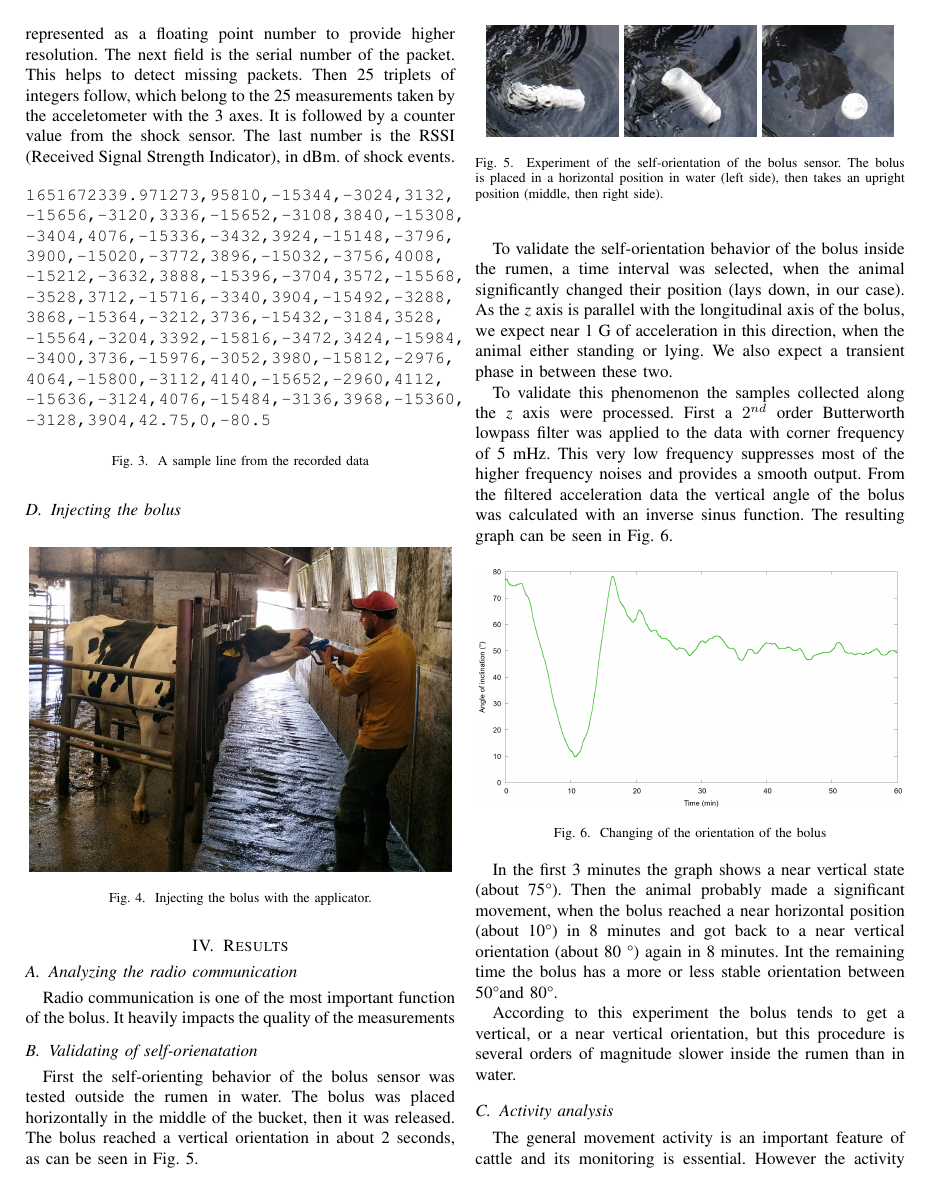
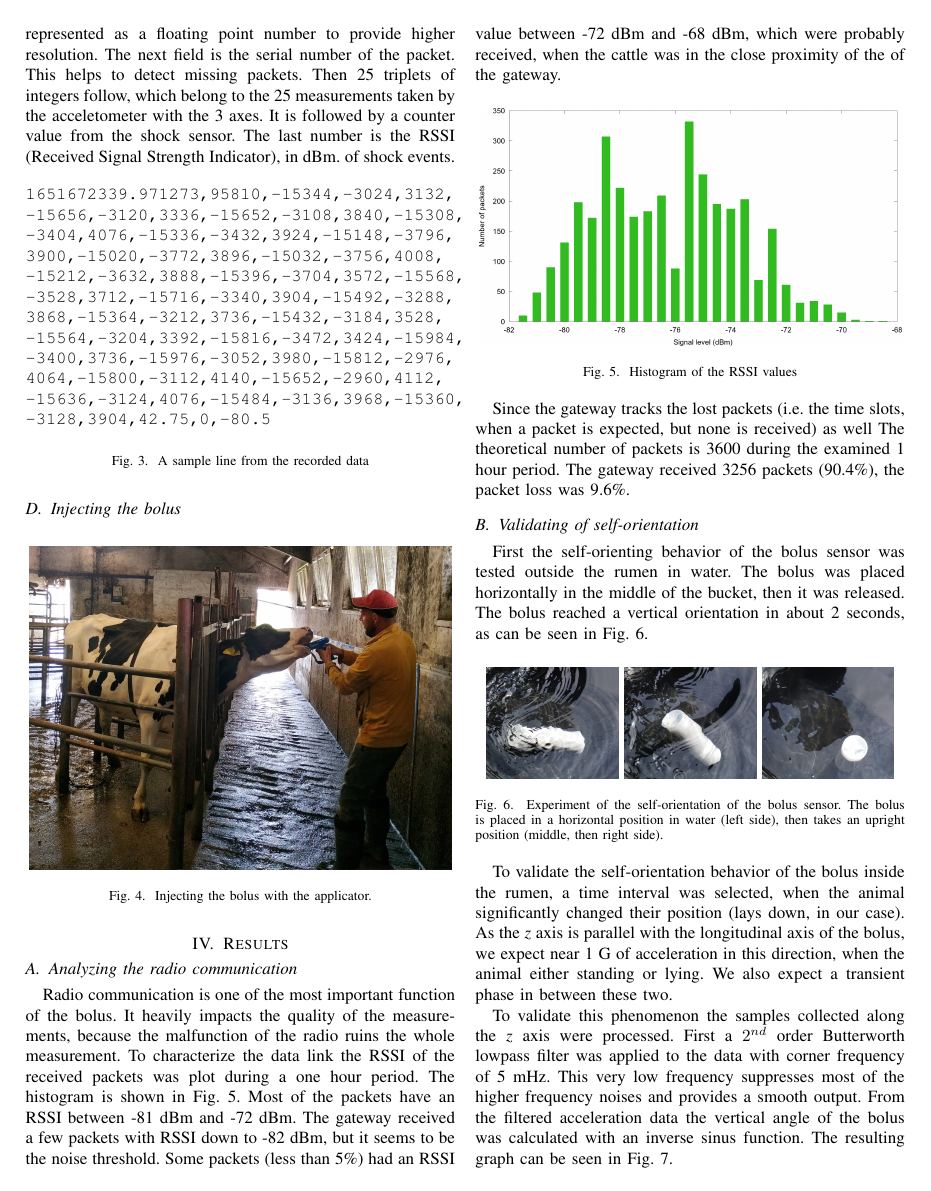
Before and after one commit to Bolus-2021/SISY_2022_Bolus10, a LaTeX paper (hajnal-sisy2022-bolus.tex): page 3 of 5. Compiled offline with pdfLaTeX; a missing font is replaced by an installed copy or a similar font; a LaTeX package or settings file that is missing is left out.

Commit message:
Radio communication

```diff
--- a/hajnal-sisy2022-bolus.tex
+++ b/hajnal-sisy2022-bolus.tex
@@ -243,10 +243,28 @@ of shock events.
 
 \subsection{Analyzing the radio communication}
 
-Radio communication is one of the most important function of the bolus. It heavily
-impacts the quality of the measurements
+Radio communication is one of the most important function of the bolus. It
+heavily impacts the quality of the measurements, because the malfunction of the
+radio ruins the whole measurement. To characterize the data link the RSSI of
+the received packets was plot during a one hour period. The histogram is shown
+in Fig. \ref{rssi-hist}. Most of the packets have an RSSI between -81 dBm and
+-72 dBm. The gateway received a few packets with RSSI down to -82 dBm, but it
+seems to be the noise threshold. Some packets (less than 5\%) had an RSSI value
+between -72 dBm and -68 dBm, which were probably received, when the cattle was
+in the close proximity of the of the gateway.
 
-\subsection{Validating of self-orienatation}
+\begin{figure}[htbp]
+  \centerline{\includegraphics[width=0.48\textwidth]{fig/rssi_hist.png}}
+  \caption{Histogram of the RSSI values}
+  \label{rssi-hist}
+\end{figure}
+
+Since the gateway tracks the lost packets (i.e. the time slots, when a packet
+is expected, but none is received) as well The theoretical number of packets is
+3600 during the examined 1 hour period. The gateway received 3256 packets
+(90.4\%), the packet loss was 9.6\%.
+
+\subsection{Validating of self-orientation}
 
 First the self-orienting behavior of the bolus sensor was tested outside the
 rumen in water. The bolus was placed horizontally in the middle of the bucket,
```
